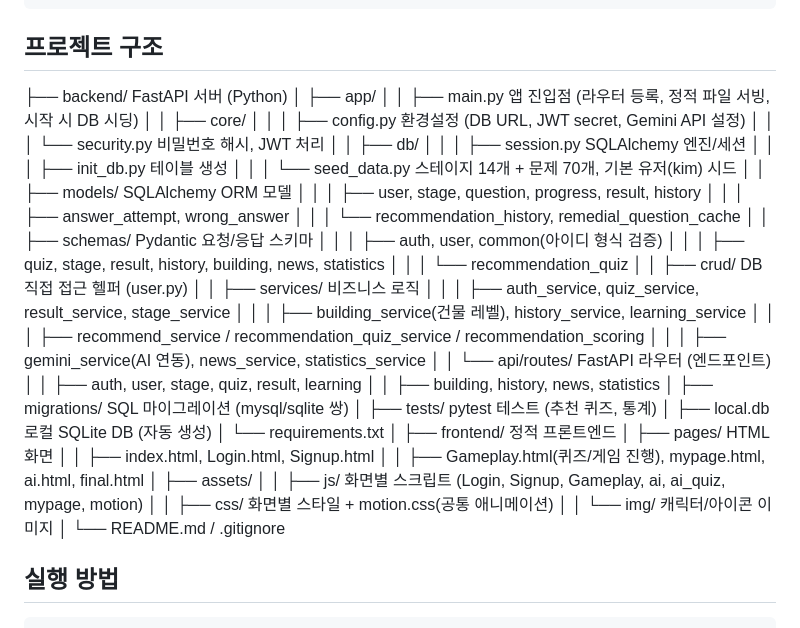
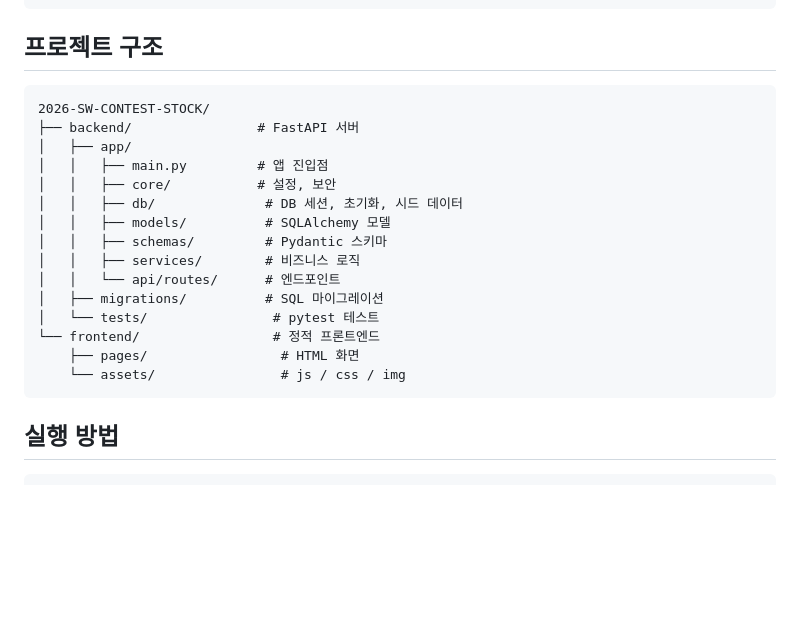
Before and after one commit to chaeyoung0410/2026-SW-CONTEST-STOCK, a Markdown page: README.md, the part around the change. Drawn GitHub-style; blank space fills up the shorter version.

Commit message:
Revise project structure in README.md
Updated project structure section in README.md to reflect changes in backend and frontend directories.

````diff
--- a/README.md
+++ b/README.md
@@ -67,48 +67,23 @@ AI 맞춤 문제 생성
 
 ## 프로젝트 구조
 
-├── backend/                        FastAPI 서버 (Python)
+```text
+2026-SW-CONTEST-STOCK/
+├── backend/                # FastAPI 서버
 │   ├── app/
-│   │   ├── main.py                 앱 진입점 (라우터 등록, 정적 파일 서빙, 시작 시 DB 시딩)
-│   │   ├── core/
-│   │   │   ├── config.py           환경설정 (DB URL, JWT secret, Gemini API 설정)
-│   │   │   └── security.py         비밀번호 해시, JWT 처리
-│   │   ├── db/
-│   │   │   ├── session.py          SQLAlchemy 엔진/세션
-│   │   │   ├── init_db.py          테이블 생성
-│   │   │   └── seed_data.py        스테이지 14개 + 문제 70개, 기본 유저(kim) 시드
-│   │   ├── models/                 SQLAlchemy ORM 모델
-│   │   │   ├── user, stage, question, progress, result, history
-│   │   │   ├── answer_attempt, wrong_answer
-│   │   │   └── recommendation_history, remedial_question_cache
-│   │   ├── schemas/                Pydantic 요청/응답 스키마
-│   │   │   ├── auth, user, common(아이디 형식 검증)
-│   │   │   ├── quiz, stage, result, history, building, news, statistics
-│   │   │   └── recommendation_quiz
-│   │   ├── crud/                   DB 직접 접근 헬퍼 (user.py)
-│   │   ├── services/                비즈니스 로직
-│   │   │   ├── auth_service, quiz_service, result_service, stage_service
-│   │   │   ├── building_service(건물 레벨), history_service, learning_service
-│   │   │   ├── recommend_service / recommendation_quiz_service / recommendation_scoring
-│   │   │   ├── gemini_service(AI 연동), news_service, statistics_service
-│   │   └── api/routes/              FastAPI 라우터 (엔드포인트)
-│   │       ├── auth, user, stage, quiz, result, learning
-│   │       ├── building, history, news, statistics
-│   ├── migrations/                  SQL 마이그레이션 (mysql/sqlite 쌍)
-│   ├── tests/                       pytest 테스트 (추천 퀴즈, 통계)
-│   ├── local.db                     로컬 SQLite DB (자동 생성)
-│   └── requirements.txt
-│
-├── frontend/                        정적 프론트엔드
-│   ├── pages/                       HTML 화면
-│   │   ├── index.html, Login.html, Signup.html
-│   │   ├── Gameplay.html(퀴즈/게임 진행), mypage.html, ai.html, final.html
-│   ├── assets/
-│   │   ├── js/                      화면별 스크립트 (Login, Signup, Gameplay, ai, ai_quiz, mypage, motion)
-│   │   ├── css/                     화면별 스타일 + motion.css(공통 애니메이션)
-│   │   └── img/                     캐릭터/아이콘 이미지
-│
-└── README.md / .gitignore
+│   │   ├── main.py         # 앱 진입점
+│   │   ├── core/           # 설정, 보안
+│   │   ├── db/              # DB 세션, 초기화, 시드 데이터
+│   │   ├── models/          # SQLAlchemy 모델
+│   │   ├── schemas/         # Pydantic 스키마
+│   │   ├── services/        # 비즈니스 로직
+│   │   └── api/routes/      # 엔드포인트
+│   ├── migrations/          # SQL 마이그레이션
+│   └── tests/                # pytest 테스트
+└── frontend/                 # 정적 프론트엔드
+    ├── pages/                 # HTML 화면
+    └── assets/                # js / css / img
+```
 
 
 ## 실행 방법
````
